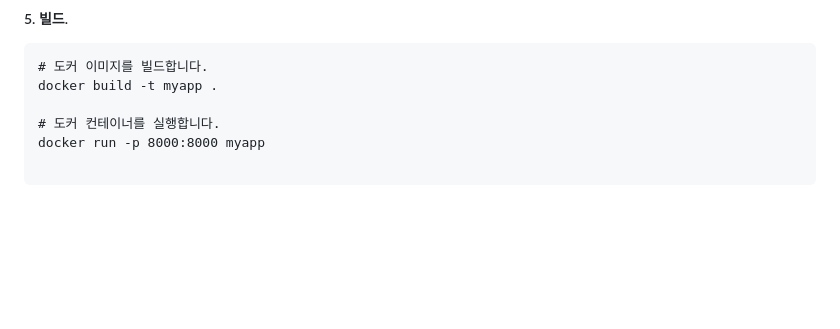
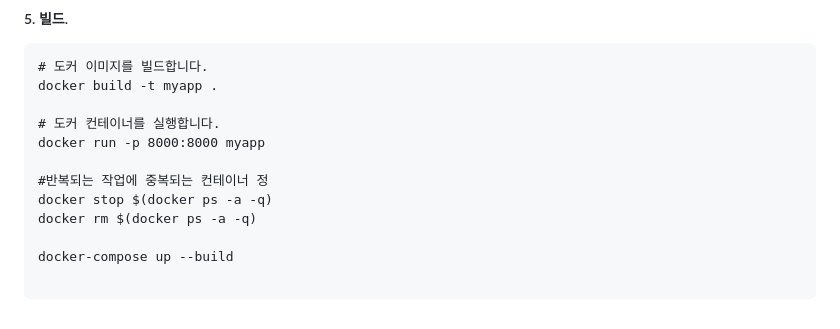
Before and after one commit to jungohkr/tx_01, a Markdown page: README.md, the part around the change. Rendered like a GitHub page; blank space fills up the shorter version.

````diff
--- a/README.md
+++ b/README.md
@@ -190,4 +190,10 @@ docker build -t myapp .
 # 도커 컨테이너를 실행합니다.
 docker run -p 8000:8000 myapp
 
+#반복되는 작업에 중복되는 컨테이너 정
+docker stop $(docker ps -a -q)
+docker rm $(docker ps -a -q)
+
+docker-compose up --build
+
 ```
````
